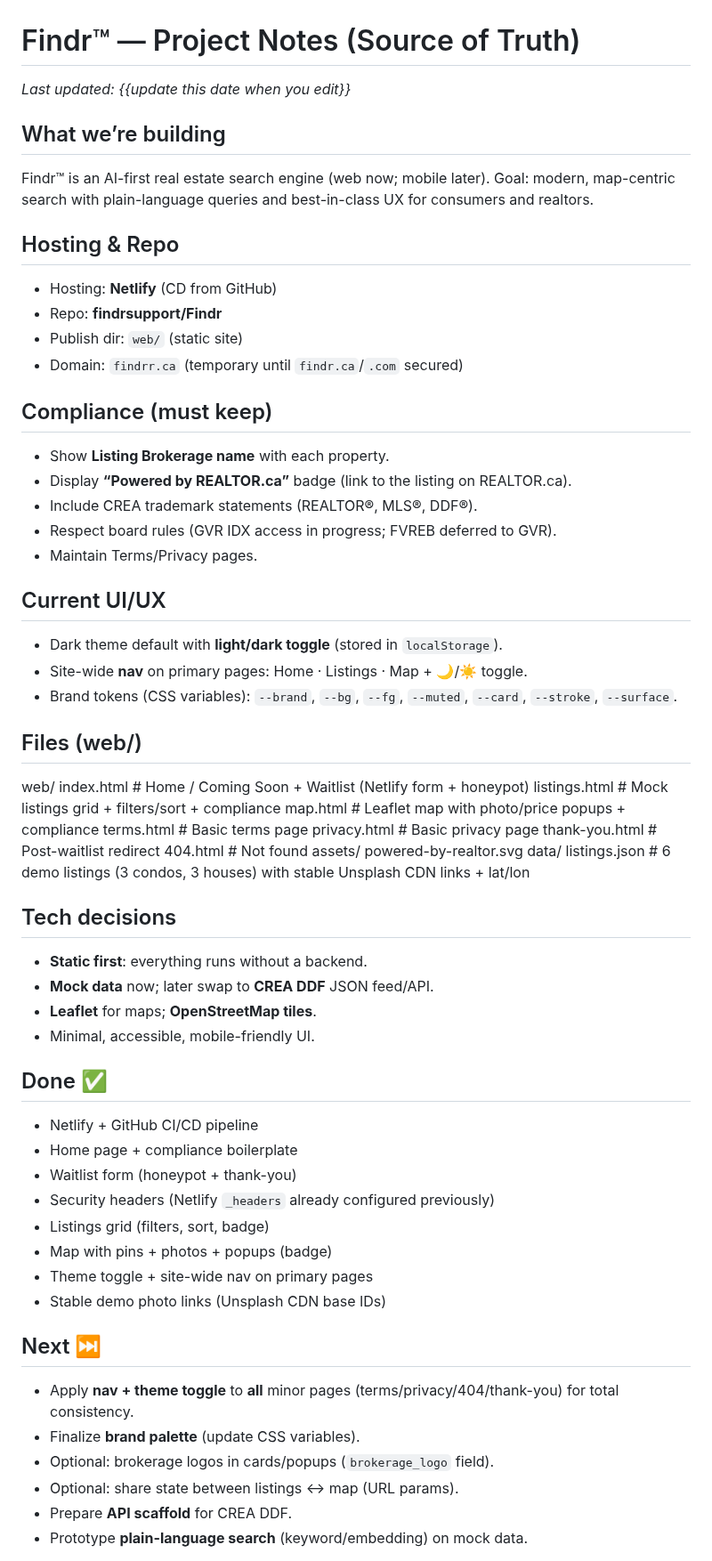
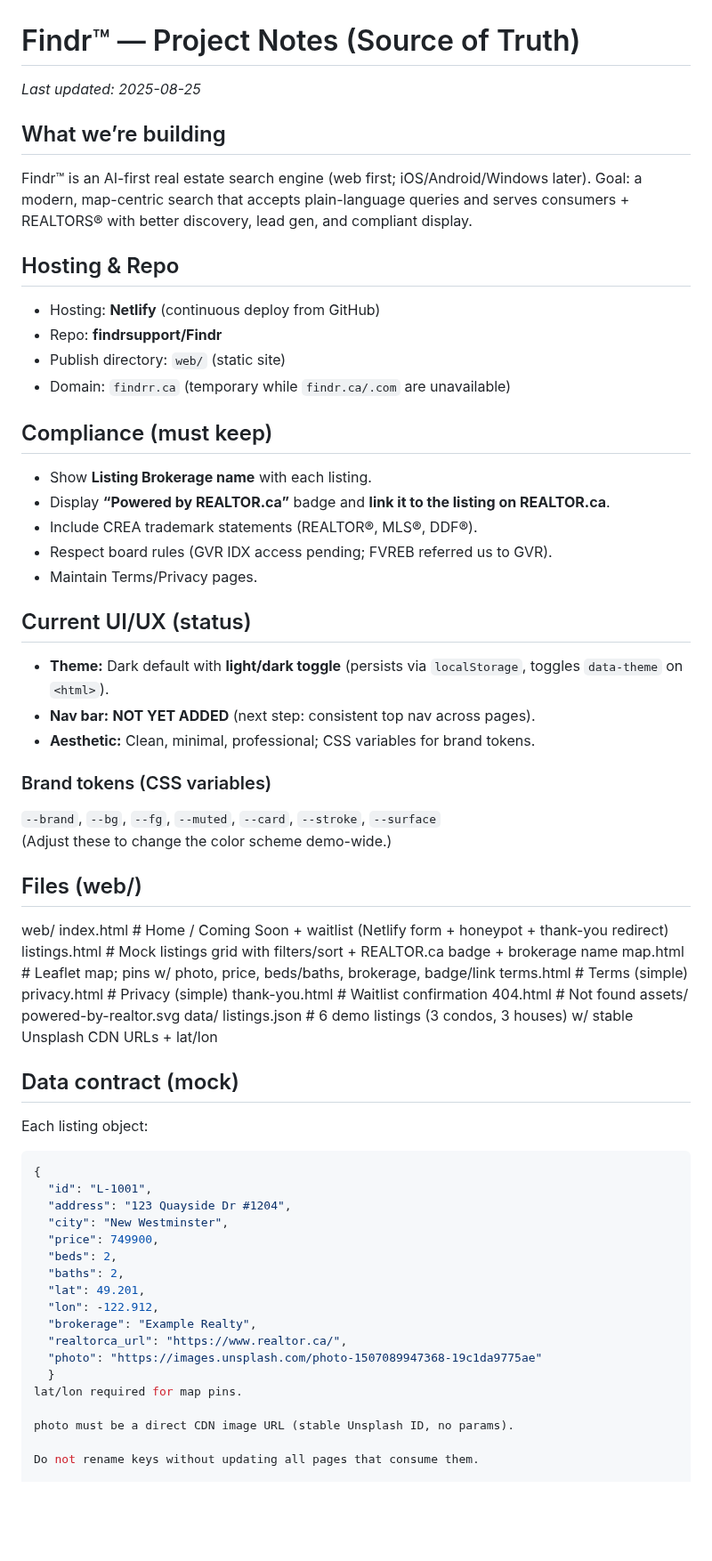
Before and after one commit to findrsupport/Findr, a Markdown page: NOTES.md, the part around one of its changes. Shown at 89% size. Drawn GitHub-style; blank space fills up the shorter version.

Commit message:
Add NOTES.md as project source of truth

````diff
--- a/NOTES.md
+++ b/NOTES.md
@@ -1,63 +1,65 @@
 # Findr™ — Project Notes (Source of Truth)
 
-_Last updated: {{update this date when you edit}}_
+_Last updated: 2025-08-25_
 
 ## What we’re building
-Findr™ is an AI-first real estate search engine (web now; mobile later). Goal: modern, map-centric search with plain-language queries and best-in-class UX for consumers and realtors.
+Findr™ is an AI-first real estate search engine (web first; iOS/Android/Windows later). Goal: a modern, map-centric search that accepts plain-language queries and serves consumers + REALTORS® with better discovery, lead gen, and compliant display.
 
 ## Hosting & Repo
-- Hosting: **Netlify** (CD from GitHub)
+- Hosting: **Netlify** (continuous deploy from GitHub)
 - Repo: **findrsupport/Findr**
-- Publish dir: `web/` (static site)
-- Domain: `findrr.ca` (temporary until `findr.ca`/`.com` secured)
+- Publish directory: `web/` (static site)
+- Domain: `findrr.ca` (temporary while `findr.ca/.com` are unavailable)
 
 ## Compliance (must keep)
-- Show **Listing Brokerage name** with each property.
-- Display **“Powered by REALTOR.ca”** badge (link to the listing on REALTOR.ca).
+- Show **Listing Brokerage name** with each listing.
+- Display **“Powered by REALTOR.ca”** badge and **link it to the listing on REALTOR.ca**.
 - Include CREA trademark statements (REALTOR®, MLS®, DDF®).
-- Respect board rules (GVR IDX access in progress; FVREB deferred to GVR).
+- Respect board rules (GVR IDX access pending; FVREB referred us to GVR).
 - Maintain Terms/Privacy pages.
 
-## Current UI/UX
-- Dark theme default with **light/dark toggle** (stored in `localStorage`).
-- Site-wide **nav** on primary pages: Home · Listings · Map + 🌙/☀️ toggle.
-- Brand tokens (CSS variables): `--brand`, `--bg`, `--fg`, `--muted`, `--card`, `--stroke`, `--surface`.
+## Current UI/UX (status)
+- **Theme:** Dark default with **light/dark toggle** (persists via `localStorage`, toggles `data-theme` on `<html>`).
+- **Nav bar:** **NOT YET ADDED** (next step: consistent top nav across pages).
+- **Aesthetic:** Clean, minimal, professional; CSS variables for brand tokens.
+
+### Brand tokens (CSS variables)
+`--brand`, `--bg`, `--fg`, `--muted`, `--card`, `--stroke`, `--surface`
+(Adjust these to change the color scheme demo-wide.)
 
 ## Files (web/)
 web/
-index.html # Home / Coming Soon + Waitlist (Netlify form + honeypot)
-listings.html # Mock listings grid + filters/sort + compliance
-map.html # Leaflet map with photo/price popups + compliance
-terms.html # Basic terms page
-privacy.html # Basic privacy page
-thank-you.html # Post-waitlist redirect
+index.html # Home / Coming Soon + waitlist (Netlify form + honeypot + thank-you redirect)
+listings.html # Mock listings grid with filters/sort + REALTOR.ca badge + brokerage name
+map.html # Leaflet map; pins w/ photo, price, beds/baths, brokerage, badge/link
+terms.html # Terms (simple)
+privacy.html # Privacy (simple)
+thank-you.html # Waitlist confirmation
 404.html # Not found
 assets/
 powered-by-realtor.svg
 data/
-listings.json # 6 demo listings (3 condos, 3 houses) with stable Unsplash CDN links + lat/lon
+listings.json # 6 demo listings (3 condos, 3 houses) w/ stable Unsplash CDN URLs + lat/lon
 
-## Tech decisions
-- **Static first**: everything runs without a backend.
-- **Mock data** now; later swap to **CREA DDF** JSON feed/API.
-- **Leaflet** for maps; **OpenStreetMap tiles**.
-- Minimal, accessible, mobile-friendly UI.
+## Data contract (mock)
+Each listing object:
+```json
+{
+  "id": "L-1001",
+  "address": "123 Quayside Dr #1204",
+  "city": "New Westminster",
+  "price": 749900,
+  "beds": 2,
+  "baths": 2,
+  "lat": 49.201,
+  "lon": -122.912,
+  "brokerage": "Example Realty",
+  "realtorca_url": "https://www.realtor.ca/",
+  "photo": "https://images.unsplash.com/photo-1507089947368-19c1da9775ae"
+  }
+lat/lon required for map pins.
 
-## Done ✅
-- Netlify + GitHub CI/CD pipeline
-- Home page + compliance boilerplate
-- Waitlist form (honeypot + thank-you)
-- Security headers (Netlify `_headers` already configured previously)
-- Listings grid (filters, sort, badge)
-- Map with pins + photos + popups (badge)
-- Theme toggle + site-wide nav on primary pages
-- Stable demo photo links (Unsplash CDN base IDs)
+photo must be a direct CDN image URL (stable Unsplash ID, no params).
 
-## Next ⏭️
-- Apply **nav + theme toggle** to **all** minor pages (terms/privacy/404/thank-you) for total consistency.
-- Finalize **brand palette** (update CSS variables).
-- Optional: brokerage logos in cards/popups (`brokerage_logo` field).
-- Optional: share state between listings ↔ map (URL params).
-- Prepare **API scaffold** for CREA DDF.
-- Prototype **plain-language search** (keyword/embedding) on mock data.
+Do not rename keys without updating all pages that consume them.
 
````
Also changed, not shown: other parts of NOTES.md (+67 -9 lines).
